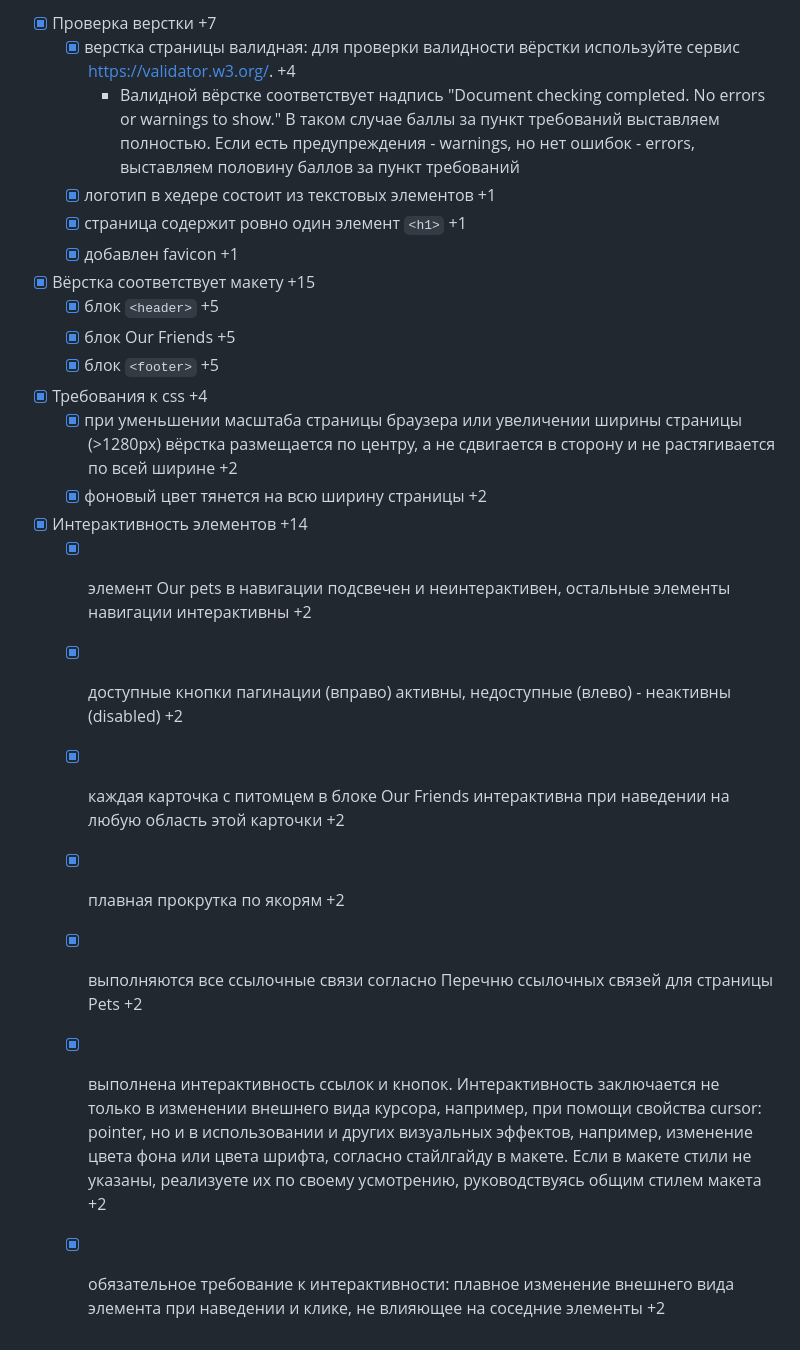
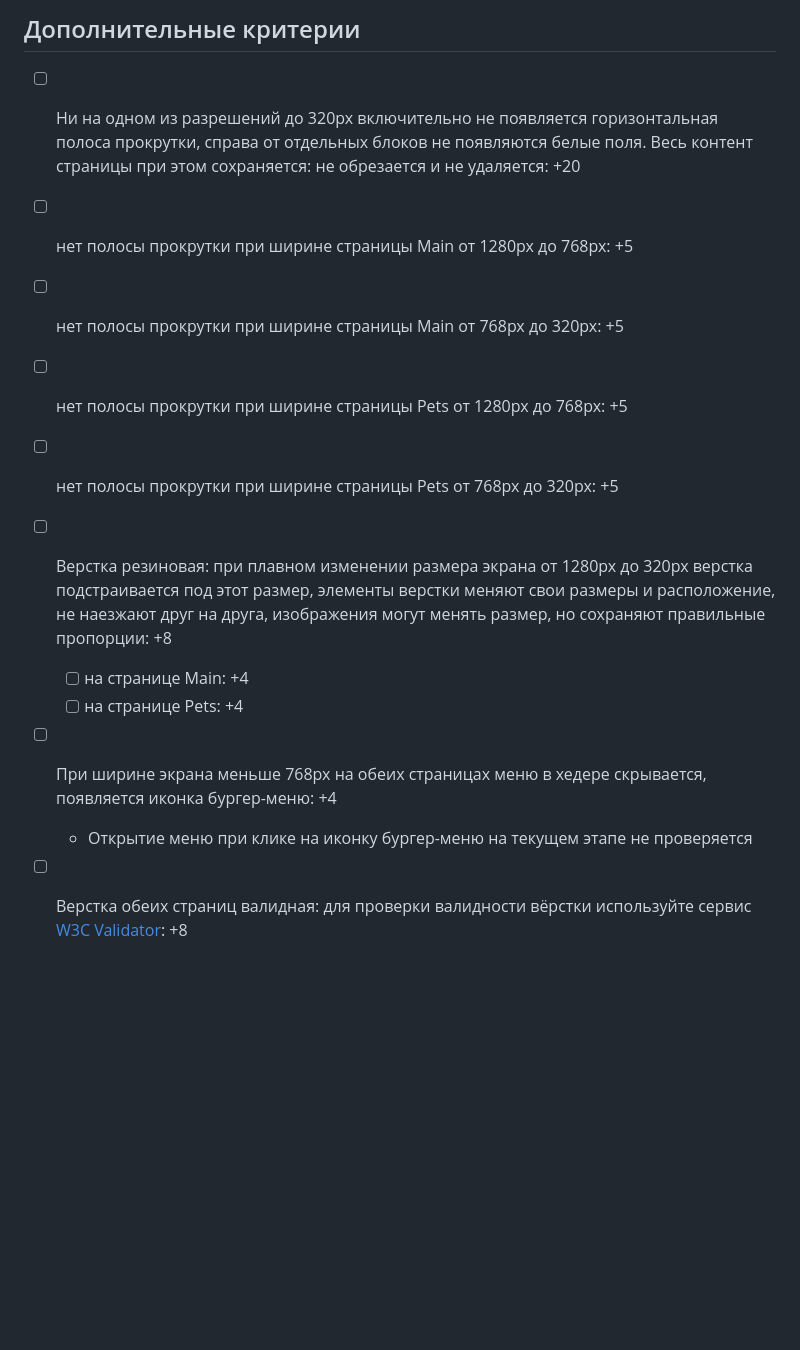
Before and after one commit to nikitruzanov/RS-Stage0-copy, a Markdown page: shelter/README.md, the part around one of its changes. Drawn GitHub-style; blank space fills up the shorter version.

```diff
--- a/shelter/README.md
+++ b/shelter/README.md
@@ -35,25 +44,13 @@
 
-- [x] Проверка верстки +7
-    - [x] верстка страницы валидная: для проверки валидности вёрстки используйте сервис https://validator.w3.org/. +4
-        - Валидной вёрстке соответствует надпись "Document checking completed. No errors or warnings to show." В таком случае баллы за пункт требований выставляем полностью. Если есть предупреждения - warnings, но нет ошибок - errors, выставляем половину баллов за пункт требований
-    - [x] логотип в хедере состоит из текстовых элементов +1
-    - [x] страница содержит ровно один элемент `<h1>` +1
-    - [x] добавлен favicon +1
-
-- [x] Вёрстка соответствует макету +15
-    - [x] блок `<header>` +5
-    - [x] блок Our Friends +5
-    - [x] блок `<footer>` +5
-
-- [x] Требования к css +4
-    - [x] при уменьшении масштаба страницы браузера или увеличении ширины страницы (>1280px) вёрстка размещается по центру, а не сдвигается в сторону и не растягивается по всей ширине +2
-    - [x] фоновый цвет тянется на всю ширину страницы +2
-
-- [x] Интерактивность элементов +14
-    - [x] элемент Our pets в навигации подсвечен и неинтерактивен, остальные элементы навигации интерактивны +2
-    - [x] доступные кнопки пагинации (вправо) активны, недоступные (влево) - неактивны (disabled) +2
-    - [x] каждая карточка с питомцем в блоке Our Friends интерактивна при наведении на любую область этой карточки +2
-    - [x] плавная прокрутка по якорям +2
-    - [x] выполняются все ссылочные связи согласно Перечню ссылочных связей для страницы Pets +2
-    - [x] выполнена интерактивность ссылок и кнопок. Интерактивность заключается не только в изменении внешнего вида курсора, например, при помощи свойства cursor: pointer, но и в использовании и других визуальных эффектов, например, изменение цвета фона или цвета шрифта, согласно стайлгайду в макете. Если в макете стили не указаны, реализуете их по своему усмотрению, руководствуясь общим стилем макета +2
-    - [x] обязательное требование к интерактивности: плавное изменение внешнего вида элемента при наведении и клике, не влияющее на соседние элементы +2
+## Дополнительные критерии
+- [ ] Ни на одном из разрешений до 320px включительно не появляется горизонтальная полоса прокрутки, справа от отдельных блоков не появляются белые поля. Весь контент страницы при этом сохраняется: не обрезается и не удаляется: +20
+- [ ] нет полосы прокрутки при ширине страницы Main от 1280px до 768px: +5
+- [ ] нет полосы прокрутки при ширине страницы Main от 768px до 320px: +5
+- [ ] нет полосы прокрутки при ширине страницы Pets от 1280px до 768px: +5
+- [ ] нет полосы прокрутки при ширине страницы Pets от 768px до 320px: +5
+- [ ] Верстка резиновая: при плавном изменении размера экрана от 1280px до 320px верстка подстраивается под этот размер, элементы верстки меняют свои размеры и расположение, не наезжают друг на друга, изображения могут менять размер, но сохраняют правильные пропорции: +8
+  - [ ] на странице Main: +4
+  - [ ] на странице Pets: +4
+- [ ] При ширине экрана меньше 768px на обеих страницах меню в хедере скрывается, появляется иконка бургер-меню: +4
+  - Открытие меню при клике на иконку бургер-меню на текущем этапе не проверяется
+- [ ] Верстка обеих страниц валидная: для проверки валидности вёрстки используйте сервис [W3C Validator](https://validator.w3.org/): +8
```
Also changed, not shown: other parts of shelter/README.md (+37 -28 lines).
